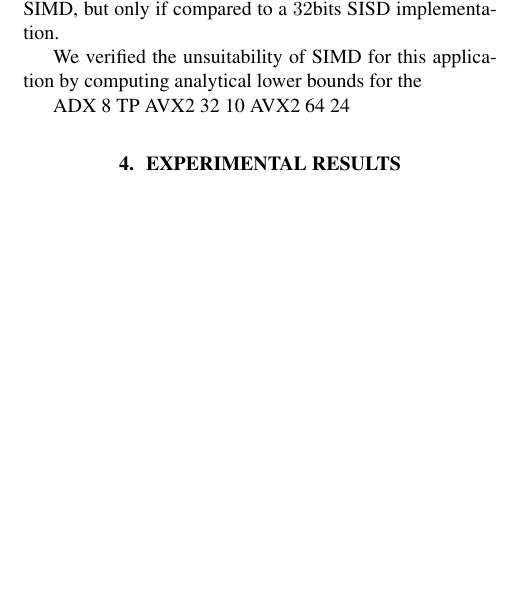
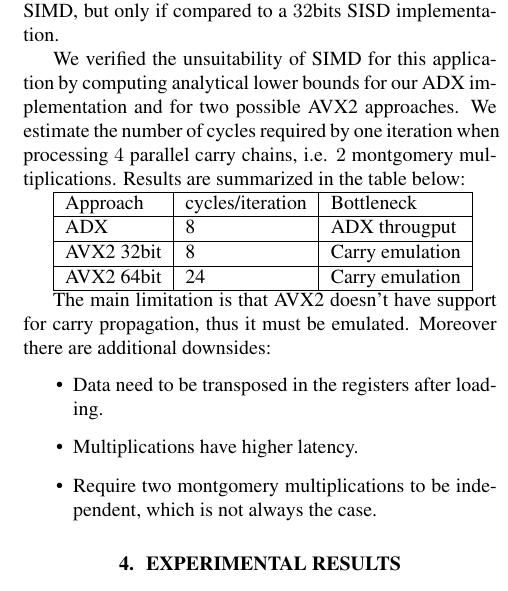
Before and after one commit to tyrann/fastcode16, a LaTeX paper (report/report.tex, which reads report/header.tex, report/sections/method.tex): part of one column of page 3 of 3, cut so that both start at the same text, the shorter picture padded with empty space. Compiled offline with pdfLaTeX.

Commit message:
Method completed for review

```diff
--- a/report/header.tex
+++ b/report/header.tex
@@ -2,6 +2,7 @@
 \usepackage{spconf,amsmath,amssymb,graphicx}
 \usepackage[utf8]{inputenc}
 \usepackage{listings}
+\usepackage{multirow}
 
 % Example definitions.
 % --------------------
--- a/report/sections/method.tex
+++ b/report/sections/method.tex
@@ -39,8 +39,20 @@ where $x_i$ and $u$ are $64$bit numbers, the remaining variables are BigInts. Th
 \mypar{ADX vs AVX2}
 In the literature there is no reference to successful use of SIMD for ECC. [ref] claims that the performance of Montgomery multiplication increases using SIMD, but only if compared to a $32$bits SISD implementation.
 
-We verified the unsuitability of SIMD for this application by computing analytical lower bounds for the
+We verified the unsuitability of SIMD for this application by computing analytical lower bounds for our ADX implementation and for two possible AVX2 approaches.
+We estimate the number of cycles required by one iteration when processing $4$ parallel carry chains, i.e. $2$ montgomery multiplications. Results are summarized in the table below:
 
-ADX 8 TP
-AVX2 32 10
-AVX2 64 24
+\begin{tabular}{ |l|l|l|}
+	\hline
+ 	Approach & cycles/iteration & Bottleneck \\ \hline
+ 	ADX & 8 & ADX througput \\ \hline
+  	AVX2 32bit & 8 & Carry emulation \\ \hline
+ 	AVX2 64bit & 24 & Carry emulation \\ \hline
+\end{tabular}
+
+The main limitation is that AVX2 doesn't have support for carry propagation, thus it must be emulated. Moreover there are additional downsides:
+\begin{itemize}
+\item Data need to be transposed in the registers after loading.
+\item Multiplications have higher latency.
+\item Require two montgomery multiplications to be independent, which is not always the case.
+\end{itemize}
```
